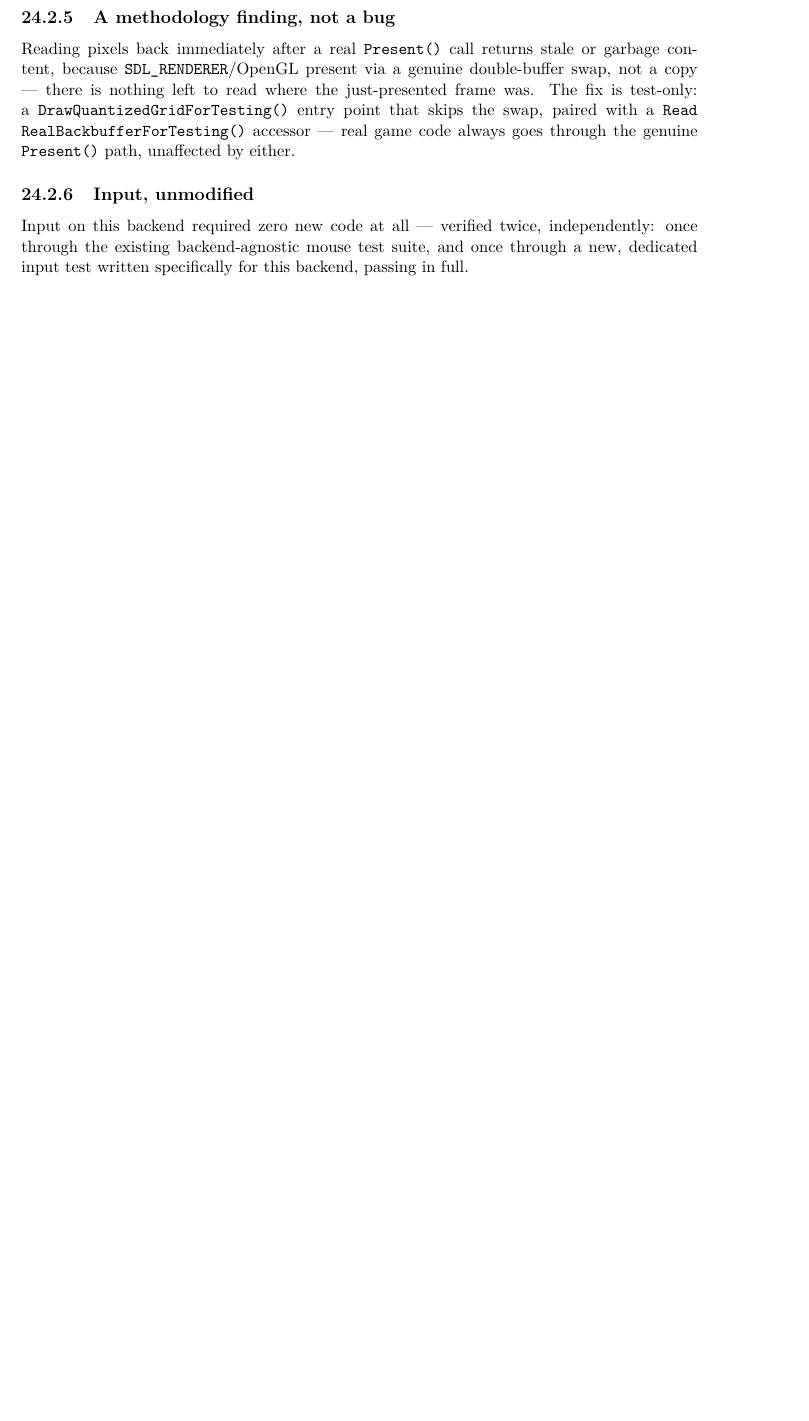
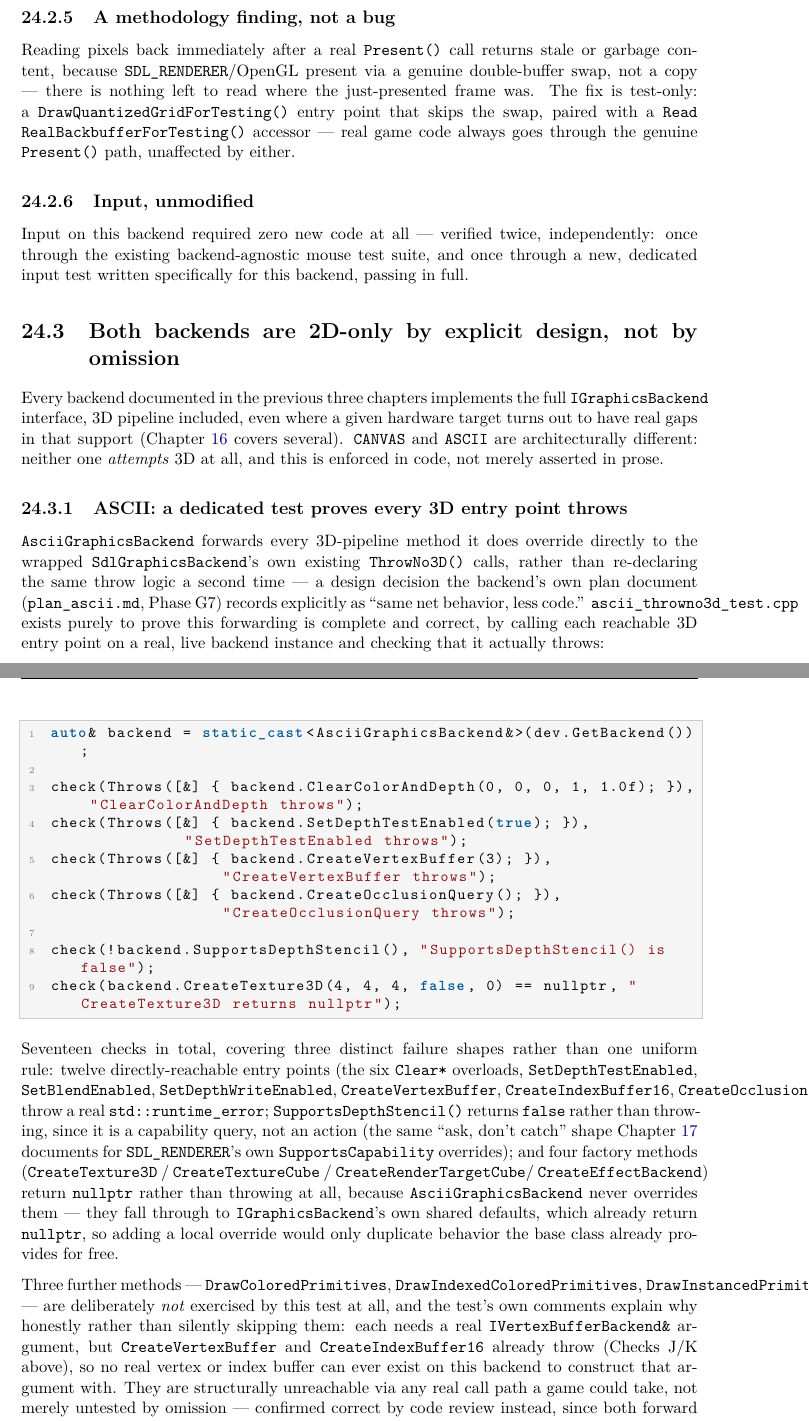
Before and after one commit to openeggbert/cna-bible, a LaTeX thesis (latex/book/main.tex, which reads latex/book/chapters/part4-backends/ch24-canvas-ascii-backends.tex): part of page 200 of 373 before the commit and two parts of pages 200 and 201 of 376 after it, the two joined at a grey line, cut so that both start at the same text, the shorter picture padded with empty space. Compiled offline with pdfLaTeX.

Commit message:
Ch.24 (Canvas/ASCII Backends): depth pass — both backends are 2D-only by design, not omission
Grounded in AsciiGraphicsBackend/CanvasGraphicsBackend headers, plan_ascii.md Phase G7,
and ascii_throwno3d_test.cpp: ASCII forwards its 3D entry points to SdlGraphicsBackend's
own ThrowNo3D() rather than re-declaring the logic, verified by a dedicated 17-check
test covering three distinct failure shapes (throw / false / nullptr). CANVAS follows
the identical contract per its own header design-rationale comment (no dedicated test
exists for it yet) — three separate backends converging on the same shared
IGraphicsBackend-level answer.

```diff
--- a/latex/book/chapters/part4-backends/ch24-canvas-ascii-backends.tex
+++ b/latex/book/chapters/part4-backends/ch24-canvas-ascii-backends.tex
@@ -195,3 +195,57 @@ through the genuine \texttt{Present()} path, unaffected by either.
 Input on this backend required zero new code at all --- verified twice, independently: once
 through the existing backend-agnostic mouse test suite, and once through a new, dedicated
 input test written specifically for this backend, passing in full.
+
+\section{Both backends are 2D-only by explicit design, not by omission}
+
+Every backend documented in the previous three chapters implements the full
+\cnaclass{IGraphicsBackend} interface, 3D pipeline included, even where a given hardware
+target turns out to have real gaps in that support (Chapter~\ref{ch:backend-architecture}
+covers several). \texttt{CANVAS} and \texttt{ASCII} are architecturally different: neither one
+\emph{attempts} 3D at all, and this is enforced in code, not merely asserted in prose.
+
+\subsection{ASCII: a dedicated test proves every 3D entry point throws}
+
+\texttt{AsciiGraphicsBackend} forwards every 3D-pipeline method it does override directly to
+the wrapped \texttt{SdlGraphicsBackend}'s own existing \texttt{ThrowNo3D()} calls, rather than
+re-declaring the same throw logic a second time --- a design decision the backend's own plan
+document (\texttt{plan\_ascii.md}, Phase~G7) records explicitly as ``same net behavior, less
+code.'' \texttt{ascii\_throwno3d\_test.cpp} exists purely to prove this forwarding is complete
+and correct, by calling each reachable 3D entry point on a real, live backend instance and
+checking that it actually throws:
+
+\begin{lstlisting}
+auto& backend = static_cast<AsciiGraphicsBackend&>(dev.GetBackend());
+
+check(Throws([&] { backend.ClearColorAndDepth(0, 0, 0, 1, 1.0f); }), "ClearColorAndDepth throws");
+check(Throws([&] { backend.SetDepthTestEnabled(true); }),            "SetDepthTestEnabled throws");
+check(Throws([&] { backend.CreateVertexBuffer(3); }),                "CreateVertexBuffer throws");
+check(Throws([&] { backend.CreateOcclusionQuery(); }),                "CreateOcclusionQuery throws");
+
+check(!backend.SupportsDepthStencil(), "SupportsDepthStencil() is false");
+check(backend.CreateTexture3D(4, 4, 4, false, 0) == nullptr, "CreateTexture3D returns nullptr");
+\end{lstlisting}
+
+Seventeen checks in total, covering three distinct failure shapes rather than one uniform
+rule: twelve directly-reachable entry points (the six \texttt{Clear*} overloads,
+\texttt{SetDepthTestEnabled}, \texttt{SetBlendEnabled}, \texttt{SetDepthWriteEnabled},
+\texttt{CreateVertexBuffer}, \texttt{CreateIndexBuffer16}, \texttt{CreateOcclusionQuery})
+throw a real \texttt{std::runtime\_error}; \texttt{SupportsDepthStencil()} returns \texttt{false}
+rather than throwing, since it is a capability query, not an action (the same ``ask, don't
+catch'' shape Chapter~\ref{ch:sdl-renderer} documents for \texttt{SDL\_RENDERER}'s own
+\texttt{SupportsCapability} overrides); and four factory methods
+(\texttt{CreateTexture3D} / \texttt{CreateTextureCube} / \texttt{CreateRenderTargetCube}/
+\texttt{CreateEffectBackend}) return \texttt{nullptr} rather than throwing at all, because
+\texttt{AsciiGraphicsBackend} never overrides them --- they fall through to
+\cnaclass{IGraphicsBackend}'s own shared defaults, which already return \texttt{nullptr}, so
+adding a local override would only duplicate behavior the base class already provides for
+free.
+
+Three further methods --- \texttt{DrawColoredPrimitives}, \texttt{DrawIndexedColoredPrimitives},
+\texttt{DrawInstancedPrimitivesEx} --- are deliberately \emph{not} exercised by this test at
+all, and the test's own comments explain why honestly rather than silently skipping them:
+each needs a real \texttt{IVertexBufferBackend\&} argument, but \texttt{CreateVertexBuffer}
+and \texttt{CreateIndexBuffer16} already throw (Checks~J/K above), so no real vertex or index
+buffer can ever exist on this backend to construct that argument with. They are structurally
+unreachable via any real call path a game could take, not merely untested by omission ---
+confirmed correct by code review instead, since both forward to the same wrapped inner backend
@@ -197,0 +272 @@ input test written specifically for this backend, passing in full.
+Unlike \texttt{ASCII}, no dedicated \texttt{canvas\_throwno3d\_test.cpp} exists to exercise
```
Also changed, not shown: latex/book/chapters/part4-backends/ch24-canvas-ascii-backends.tex (28 more changed lines).
